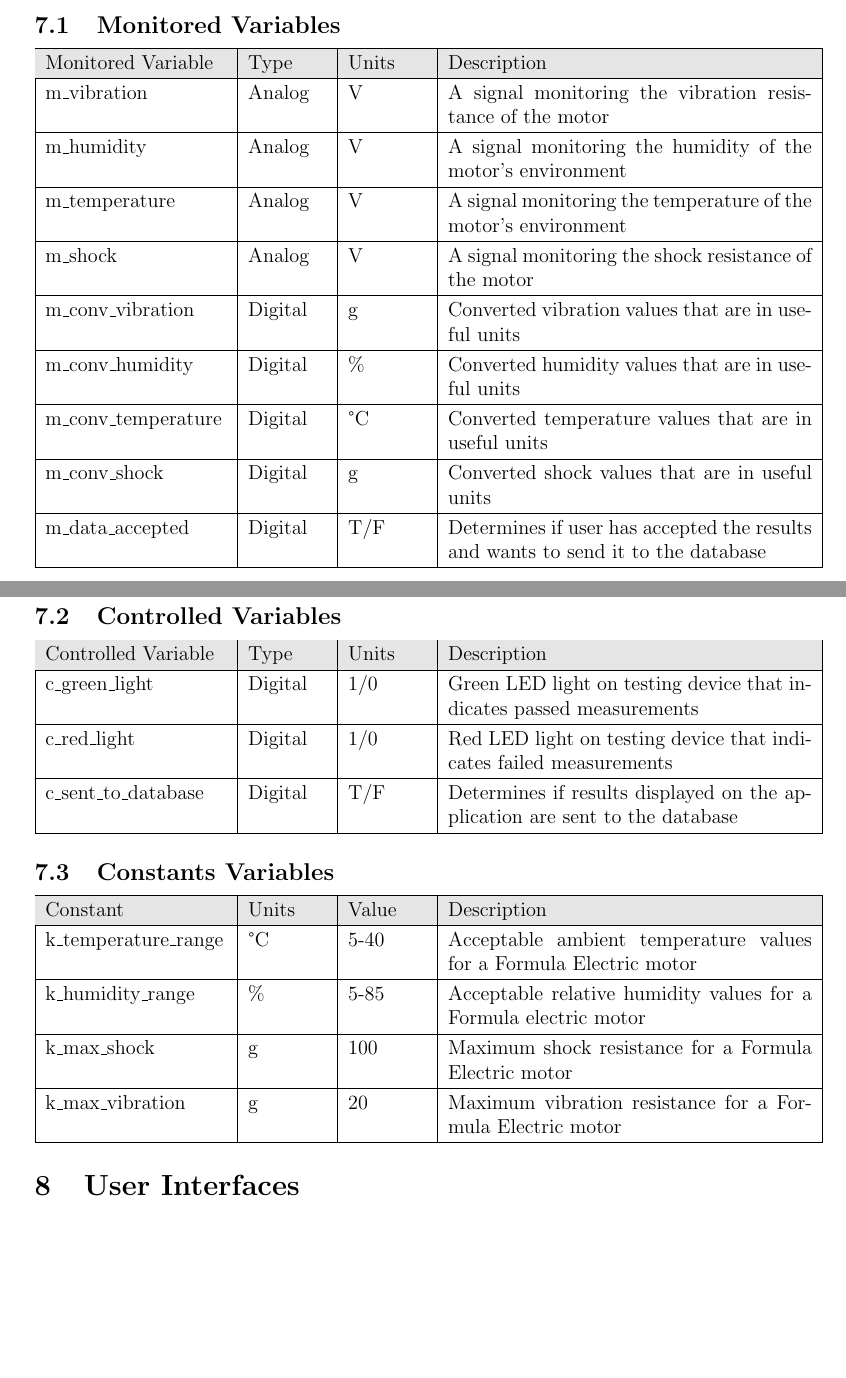
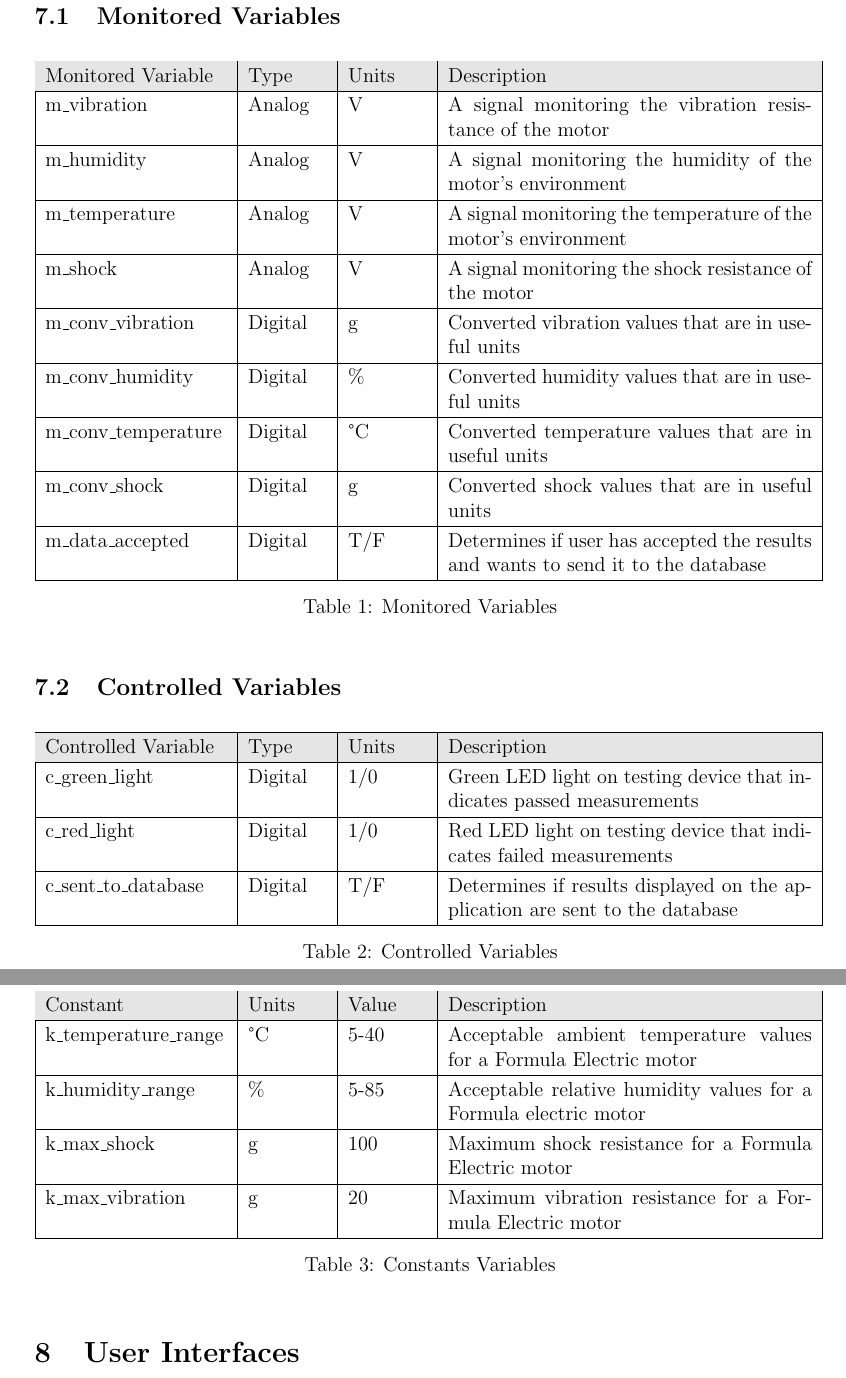
Before and after one commit to ahmed-nazir/Capstone, a LaTeX document (docs/Design/SystDesign/SystDes.tex): two parts of pages 9 and 10 of 16 before the commit and two parts of pages 10 and 11 of 17 after it, joined at a grey line, cut so that both start at the same text, the shorter picture padded with empty space. Compiled offline with pdfLaTeX.

Commit message:
[Doc] SysDes

```diff
--- a/docs/Design/SystDesign/SystDes.tex
+++ b/docs/Design/SystDesign/SystDes.tex
@@ -156,6 +158,7 @@ The following requirements are from the SRS document.
 \wss{Include this section for Mechatronics projects}
 
 \subsection{Monitored Variables}
+  \begin{table}[!h]
   \begin{tabular}{| p{0.23\textwidth} | p{0.10\textwidth}| p{0.10\textwidth}| p{0.46\textwidth}|}
     \hline
     \rowcolor[gray]{0.9}
@@ -180,8 +183,11 @@ The following requirements are from the SRS document.
     m\_data\_accepted & Digital & T/F & Determines if user has accepted the results and wants to send it to the database \\
     \hline
   \end{tabular}
+  \caption{Monitored Variables}
+  \end{table}
 
 \subsection{Controlled Variables}
+  \begin{table}[!h]
   \begin{tabular}{| p{0.23\textwidth} | p{0.10\textwidth}| p{0.10\textwidth}| p{0.46\textwidth}|}
     \hline
     \rowcolor[gray]{0.9}
@@ -194,8 +200,11 @@ The following requirements are from the SRS document.
     c\_sent\_to\_database & Digital & T/F & Determines if results displayed on the application are sent to the database \\
     \hline
   \end{tabular}
+  \caption{Controlled Variables}
+  \end{table}
 
 \subsection{Constants Variables}
+  \begin{table}[!h]
   \begin{tabular}{| p{0.23\textwidth} | p{0.10\textwidth}| p{0.10\textwidth}| p{0.46\textwidth}|}
     \hline
     \rowcolor[gray]{0.9}
@@ -210,6 +219,8 @@ The following requirements are from the SRS document.
     k\_max\_vibration & g & 20 & Maximum vibration resistance for a Formula Electric motor \\
     \hline
   \end{tabular}
+  \caption{Constants Variables}
+  \end{table}
 
 \section{User Interfaces}
 
```
Also changed, not shown: docs/Design/SystDesign/SystDes.pdf, docs/Design/SystDesign/SystDes.tex (6 more changed lines).
